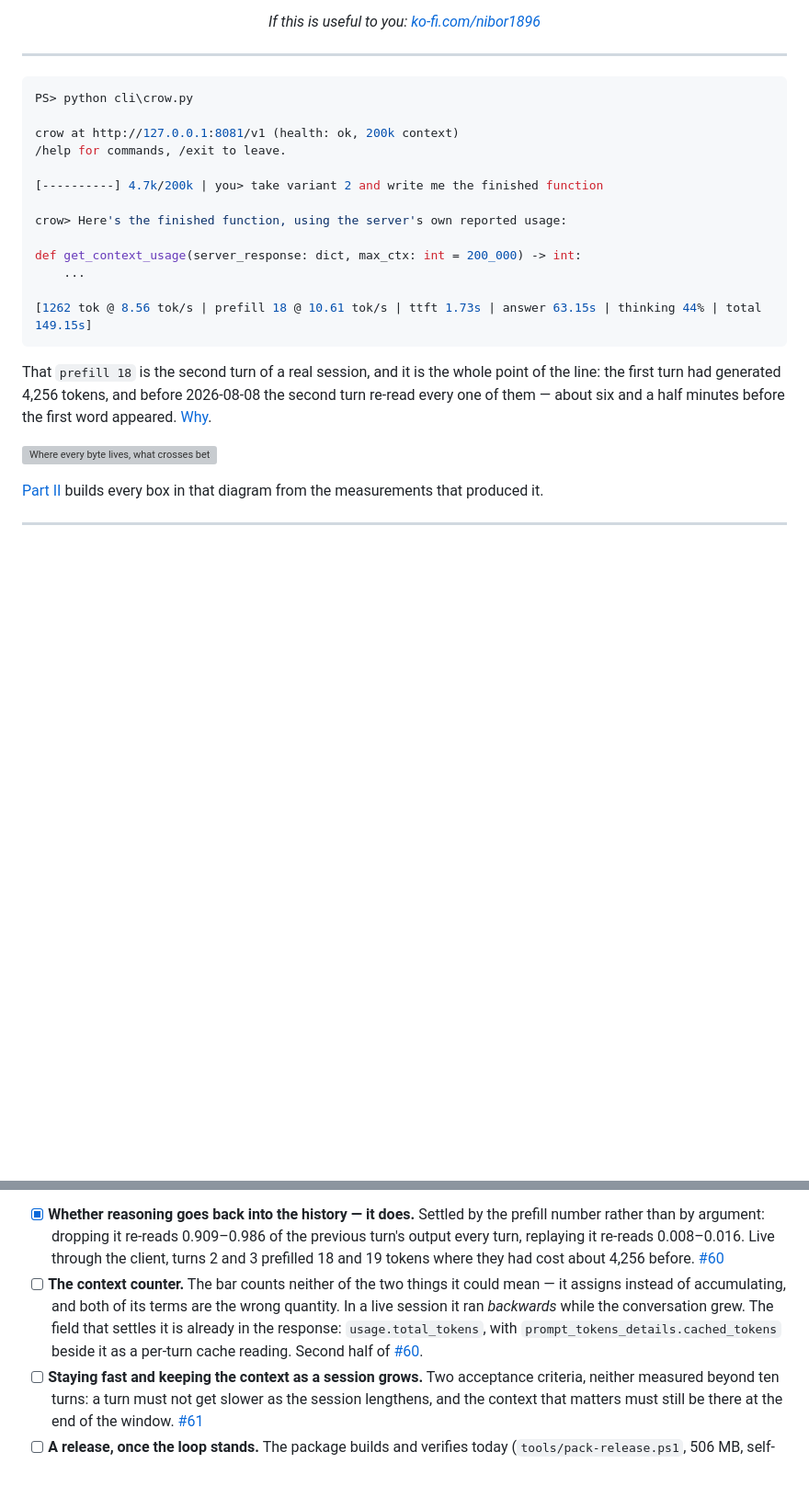
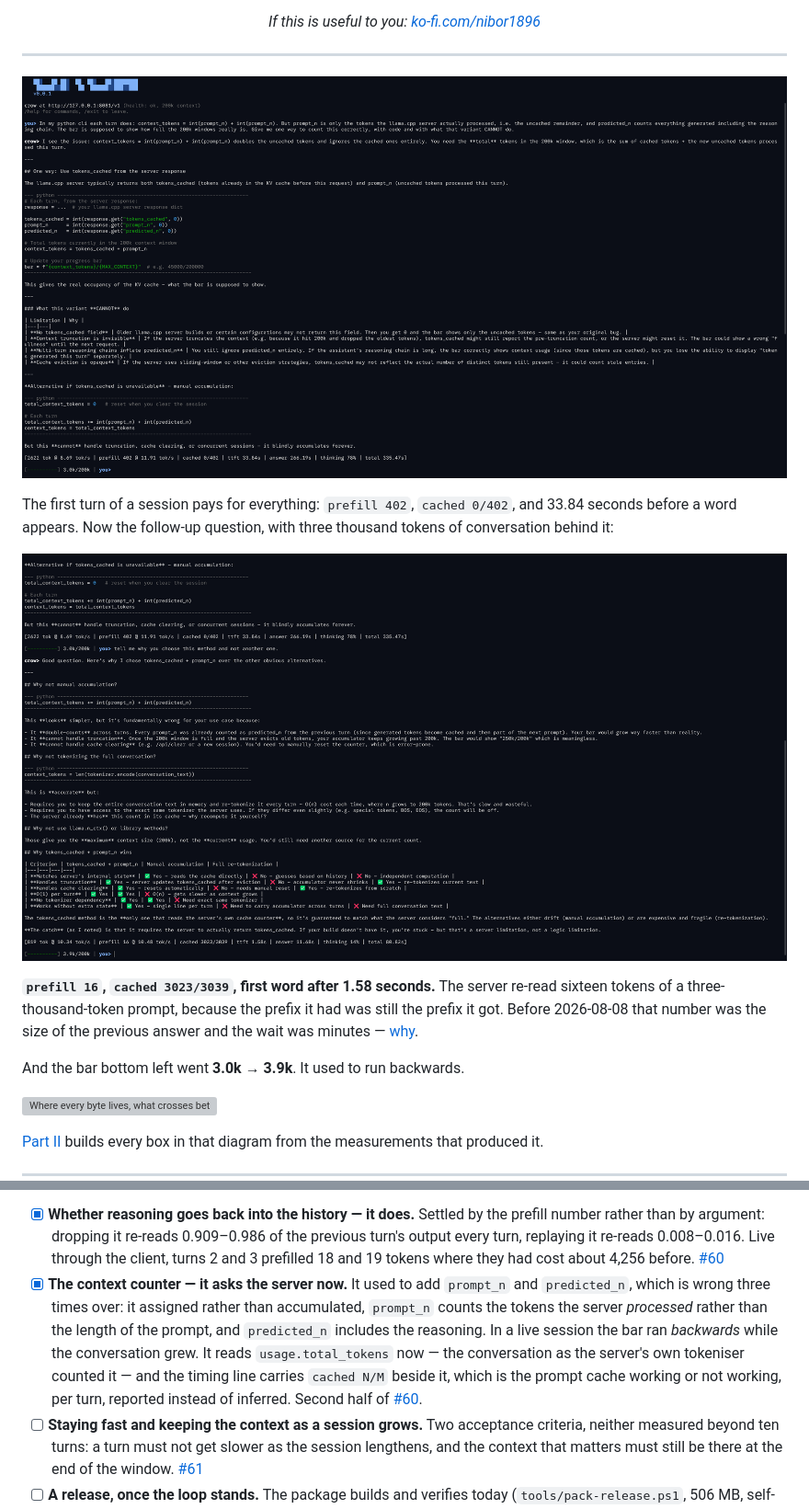
Before and after one commit to birhantprkc/Crow, a Markdown page: README.md, 2 parts joined by grey strips. Shown at 92% size. GitHub-like rendering; pictures changed too: docs/images/cli_turn_cold.png (added), docs/images/cli_turn_warm.png (added); blank space fills up the shorter version; grey boxes are pictures that could not be loaded.

Commit message:
Show the client instead of transcribing it
The page opened with a hand-typed console block: a plausible session, not a real
one. Two screenshots of an actual session replace it, cropped to the terminal --
the PowerShell title bar is not part of the product.

They were chosen because between them they carry both halves of #60 in the same
frame. The first turn is cold: prefill 402, cached 0/402, 33.84 s before a word.
The second, with three thousand tokens of conversation behind it, reads
prefill 16 and cached 3023/3039, and the first word arrives after 1.58 s -- the
server re-read sixteen tokens of a three-thousand-token prompt because the
prefix it held was still the prefix it got.

The context bar in the corner moved 3.0k -> 3.9k. It used to run backwards, and
that is now ticked off in What's next with what it reads instead.

Co-Authored-By: Claude Opus 5 <noreply@anthropic.com>

````diff
--- a/README.md
+++ b/README.md
@@ -47,26 +47,15 @@ That is the whole idea. Everything below is what it costs to make it actually ru
 
 ---
 
-```console
-PS> python cli\crow.py
+![The first turn of a session: the model is asked how to count a context window correctly, answers with code and a table of what the approach cannot do, and reports 2622 tokens at 8.69 tok/s with a cold prefill of 402 and a 33.84 s wait for the first token](docs/images/cli_turn_cold.png)
 
-crow at http://127.0.0.1:8081/v1 (health: ok, 200k context)
-/help for commands, /exit to leave.
+The first turn of a session pays for everything: `prefill 402`, `cached 0/402`, and 33.84 seconds before a word appears. Now the follow-up question, with three thousand tokens of conversation behind it:
 
-[----------] 4.7k/200k | you> take variant 2 and write me the finished function
+![The second turn of the same session: prefill 16, cached 3023 of 3039, first token after 1.58 s, and the context bar has moved from 3.0k to 3.9k of 200k](docs/images/cli_turn_warm.png)
 
-crow> Here's the finished function, using the server's own reported usage:
+**`prefill 16`, `cached 3023/3039`, first word after 1.58 seconds.** The server re-read sixteen tokens of a three-thousand-token prompt, because the prefix it had was still the prefix it got. Before 2026-08-08 that number was the size of the previous answer and the wait was minutes — [why](#the-context-is-append-only-and-carries-its-reasoning).
 
-def get_context_usage(server_response: dict, max_ctx: int = 200_000) -> int:
-    ...
-
-[1262 tok @ 8.56 tok/s | prefill 18 @ 10.61 tok/s | ttft 1.73s | answer 63.15s | thinking 44% | total 149.15s]
-```
-
-That `prefill 18` is the second turn of a real session, and it is the whole point of
-the line: the first turn had generated 4,256 tokens, and before 2026-08-08 the second
-turn re-read every one of them — about six and a half minutes before the first word
-appeared. [Why](#the-context-is-append-only-and-carries-its-reasoning).
+And the bar bottom left went **3.0k → 3.9k**. It used to run backwards.
 
 ![Where every byte lives, what crosses between VRAM and the drive, and what it costs per token](docs/images/architecture.svg)
 
@@ -383,7 +372,7 @@ Nothing in that list is waiting on a server change any more. It was, until 2026-
 **Decided by measurement, not by preference**
 
 - [x] **Whether reasoning goes back into the history — it does.** Settled by the prefill number rather than by argument: dropping it re-reads 0.909–0.986 of the previous turn's output every turn, replaying it re-reads 0.008–0.016. Live through the client, turns 2 and 3 prefilled 18 and 19 tokens where they had cost about 4,256 before. [#60](https://github.com/nibor1896/Crow/issues/60)
-- [ ] **The context counter.** The bar counts neither of the two things it could mean — it assigns instead of accumulating, and both of its terms are the wrong quantity. In a live session it ran *backwards* while the conversation grew. The field that settles it is already in the response: `usage.total_tokens`, with `prompt_tokens_details.cached_tokens` beside it as a per-turn cache reading. Second half of [#60](https://github.com/nibor1896/Crow/issues/60).
+- [x] **The context counter — it asks the server now.** It used to add `prompt_n` and `predicted_n`, which is wrong three times over: it assigned rather than accumulated, `prompt_n` counts the tokens the server *processed* rather than the length of the prompt, and `predicted_n` includes the reasoning. In a live session the bar ran *backwards* while the conversation grew. It reads `usage.total_tokens` now — the conversation as the server's own tokeniser counted it — and the timing line carries `cached N/M` beside it, which is the prompt cache working or not working, per turn, reported instead of inferred. Second half of [#60](https://github.com/nibor1896/Crow/issues/60).
 - [ ] **Staying fast and keeping the context as a session grows.** Two acceptance criteria, neither measured beyond ten turns: a turn must not get slower as the session lengthens, and the context that matters must still be there at the end of the window. [#61](https://github.com/nibor1896/Crow/issues/61)
 - [ ] **A release, once the loop stands.** The package builds and verifies today (`tools/pack-release.ps1`, 506 MB, self-contained), and the installer has now been run end to end into an empty directory rather than only self-tested. What it needs is something worth installing. Tracked as [#57](https://github.com/nibor1896/Crow/issues/57).
 - [ ] **A name and a logo.** `Crow` is the project name, not a product name. Tracked as [#56](https://github.com/nibor1896/Crow/issues/56), with one hard constraint already measured: the bundled typeface has 0 of 256 braille glyphs, so a braille logo and this font cannot both ship.
````
